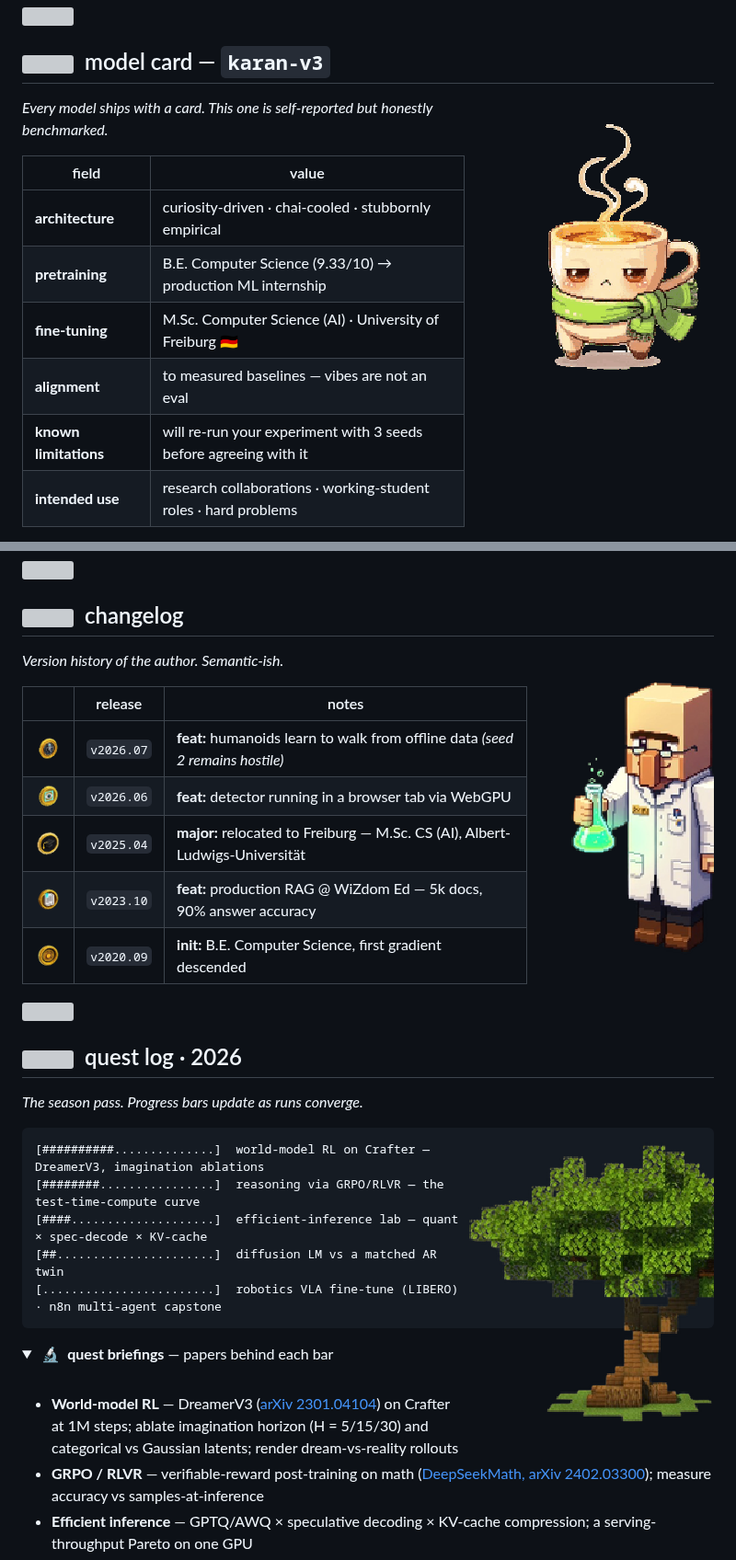
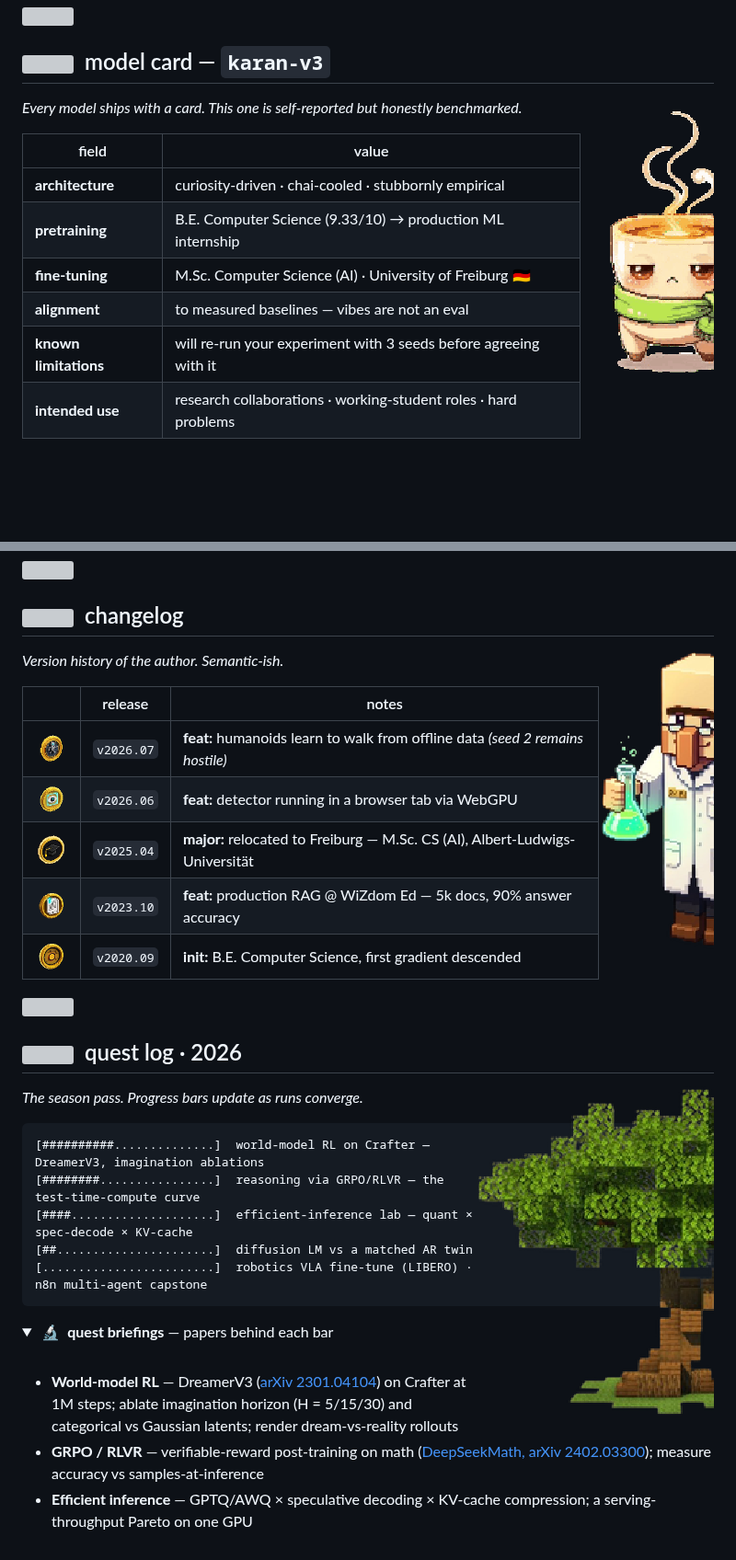
Before and after one commit to Karan-Anchan/Karan-Anchan, a Markdown page: README.md, 2 parts joined by grey strips. Shown at 92% size. Rendered like a GitHub page; pictures changed too: assets/chai-pet-bleed.gif, assets/tree-bleed.png, assets/villager-bleed.png; folded sections open; blank space fills up the shorter version; grey boxes are pictures that could not be loaded.

Commit message:
Clip bleeds through the subject body — real edge-bleed, not padding

```diff
--- a/README.md
+++ b/README.md
@@ -19,7 +19,7 @@
 
 ## <img src="assets/icon-flask.svg" width="26" align="top" alt="" /> &nbsp;model card — `karan-v3`
 
-<img align="right" width="271" src="assets/chai-pet-bleed.gif" alt="animated pixel chai-cup creature, steaming happily" />
+<img align="right" width="145" src="assets/chai-pet-bleed.gif" alt="animated pixel chai-cup creature, steaming happily" />
 
 *Every model ships with a card. This one is self-reported but honestly benchmarked.*
 
@@ -92,7 +92,7 @@
 
 ## <img src="assets/icon-signal.svg" width="26" align="top" alt="" /> &nbsp;changelog
 
-<img align="right" width="203" src="assets/villager-bleed.png" alt="pixel villager scientist holding a glowing beaker" />
+<img align="right" width="125" src="assets/villager-bleed.png" alt="pixel villager scientist holding a glowing beaker" />
 
 *Version history of the author. Semantic-ish.*
 
@@ -108,7 +108,7 @@
 
 ## <img src="assets/icon-map.svg" width="26" align="top" alt="" /> &nbsp;quest log · 2026
 
-<img align="right" width="272" src="assets/tree-bleed.png" alt="voxel oak tree" />
+<img align="right" width="259" src="assets/tree-bleed.png" alt="voxel oak tree" />
 
 *The season pass. Progress bars update as runs converge.*
 
```
Also changed, not shown: other parts of README.md (+1 -1 lines), assets/chest-bleed.png.
